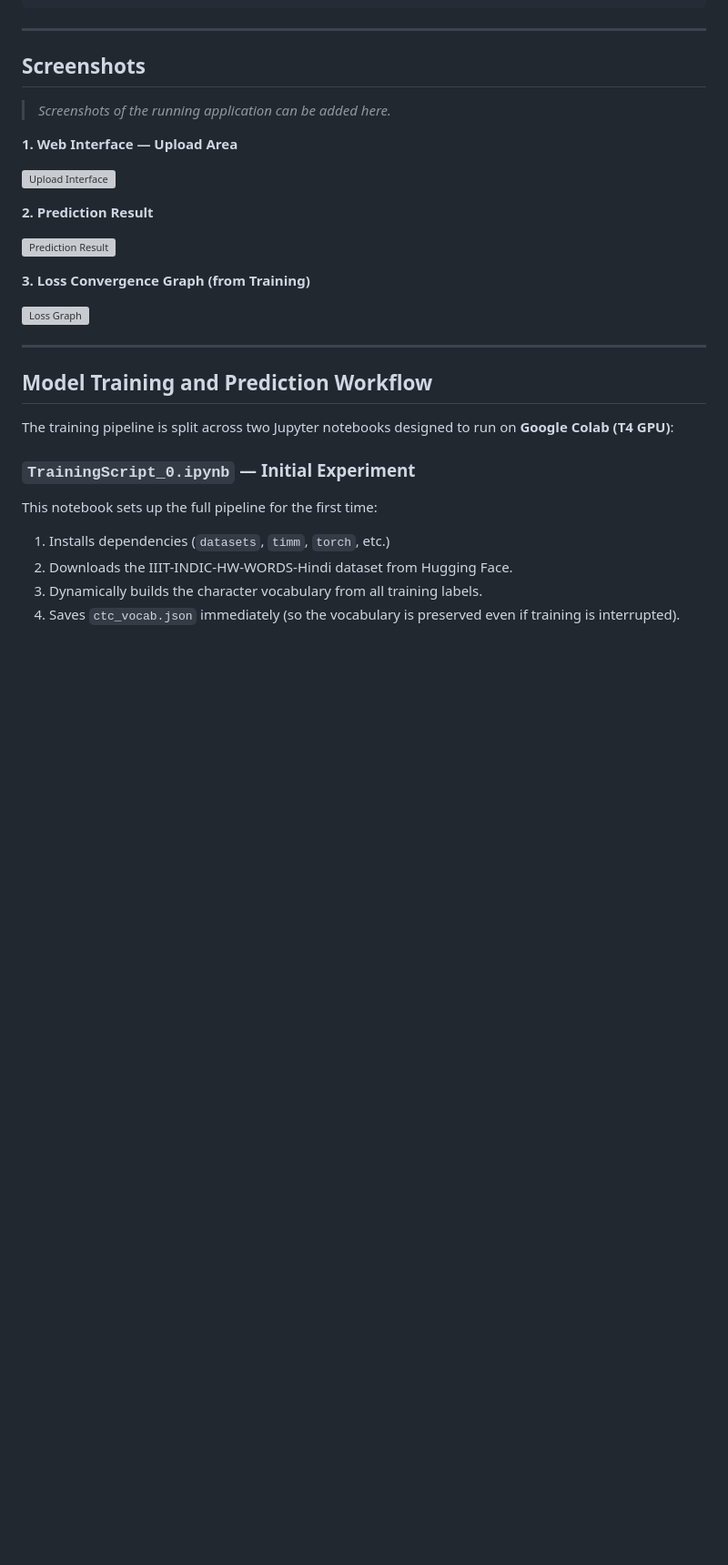
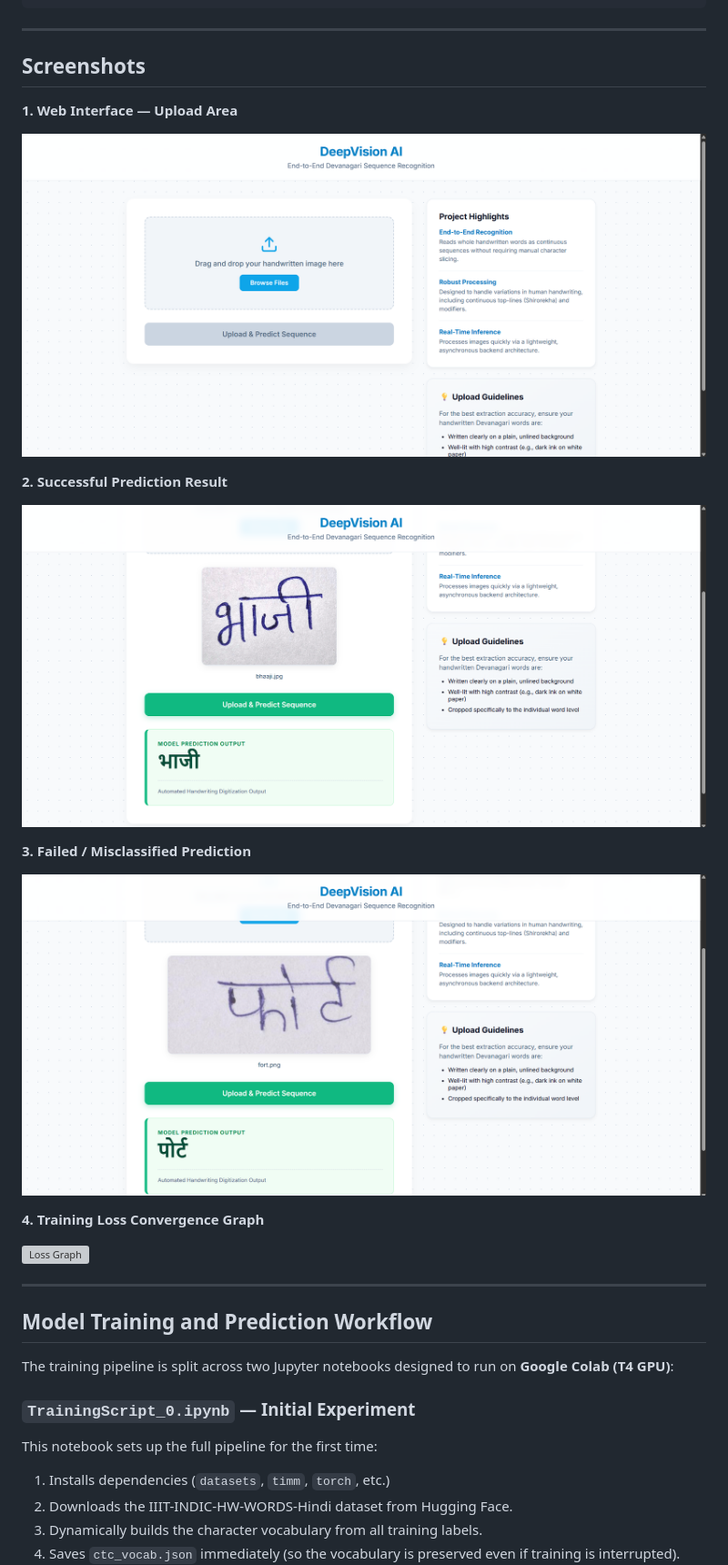
Before and after one commit to khushpatil75/DeepVision_Words, a Markdown page: README.md, the part around one of its changes. Shown at 91% size. Rendered like a GitHub page; pictures changed too: screenshots/Failed.png (added), screenshots/prediction_result.png (added), screenshots/upload_ui.png (added); blank space fills up the shorter version; grey boxes are pictures that could not be loaded.

Commit message:
Added Screenshots

```diff
--- a/README.md
+++ b/README.md
@@ -393,17 +403,19 @@ Testing_Images/
 
 ## Screenshots
 
-> *Screenshots of the running application can be added here.*
-
 **1. Web Interface — Upload Area**
 
 ![Upload Interface](screenshots/upload_ui.png)
 
-**2. Prediction Result**
+**2. Successful Prediction Result**
 
 ![Prediction Result](screenshots/prediction_result.png)
 
-**3. Loss Convergence Graph (from Training)**
+**3. Failed / Misclassified Prediction**
+
+![Failed Prediction](screenshots/Failed.png)
+
+**4. Training Loss Convergence Graph**
 
 ![Loss Graph](screenshots/loss_convergence_graph.png)
 
```
Also changed, not shown: other parts of README.md (+17 -6 lines), screenshots/README.md (added, +10 -0 lines), 1 other file.
